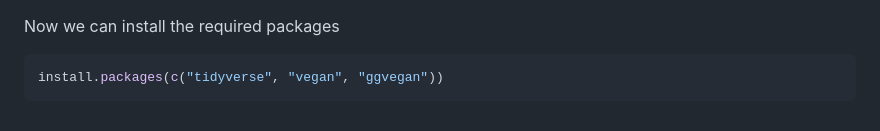
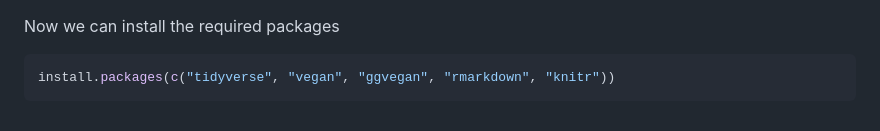
Before and after one commit to gavinsimpson/au-multivariate-stats, a Markdown page: README.md, the part around the change. GitHub-like rendering.

Commit message:
moar packages

````diff
--- a/README.md
+++ b/README.md
@@ -164,5 +164,5 @@ Change the value of `Ncpus` to the number cores you have on your computer as thi
 Now we can install the required packages
 
 ```r
-install.packages(c("tidyverse", "vegan", "ggvegan"))
+install.packages(c("tidyverse", "vegan", "ggvegan", "rmarkdown", "knitr"))
 ```
````
